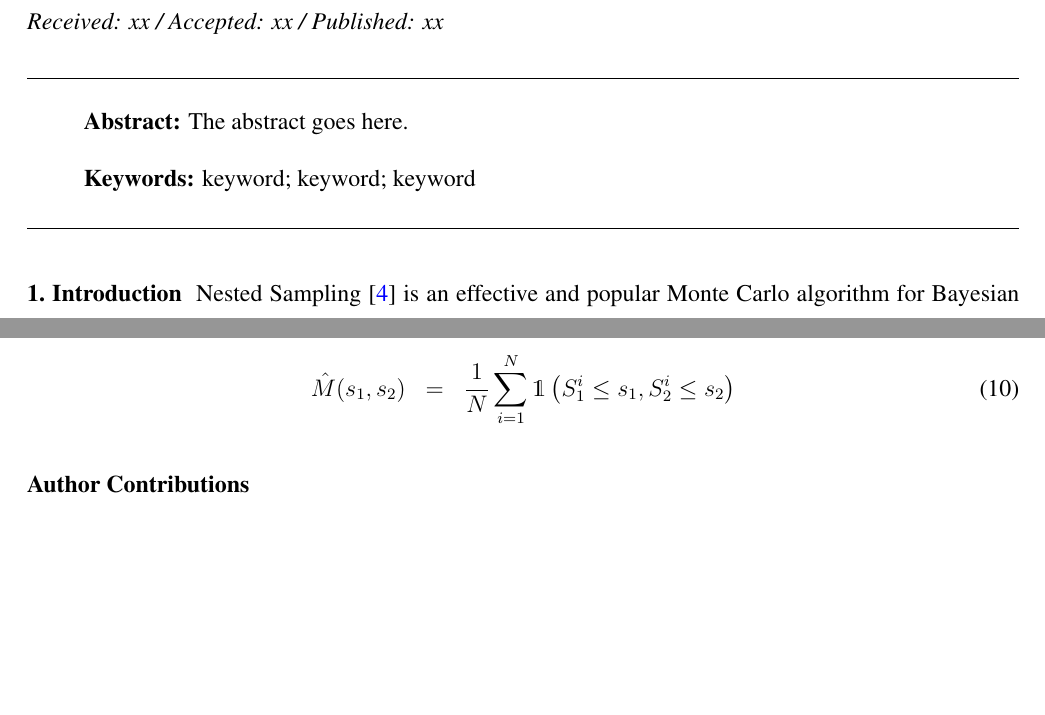
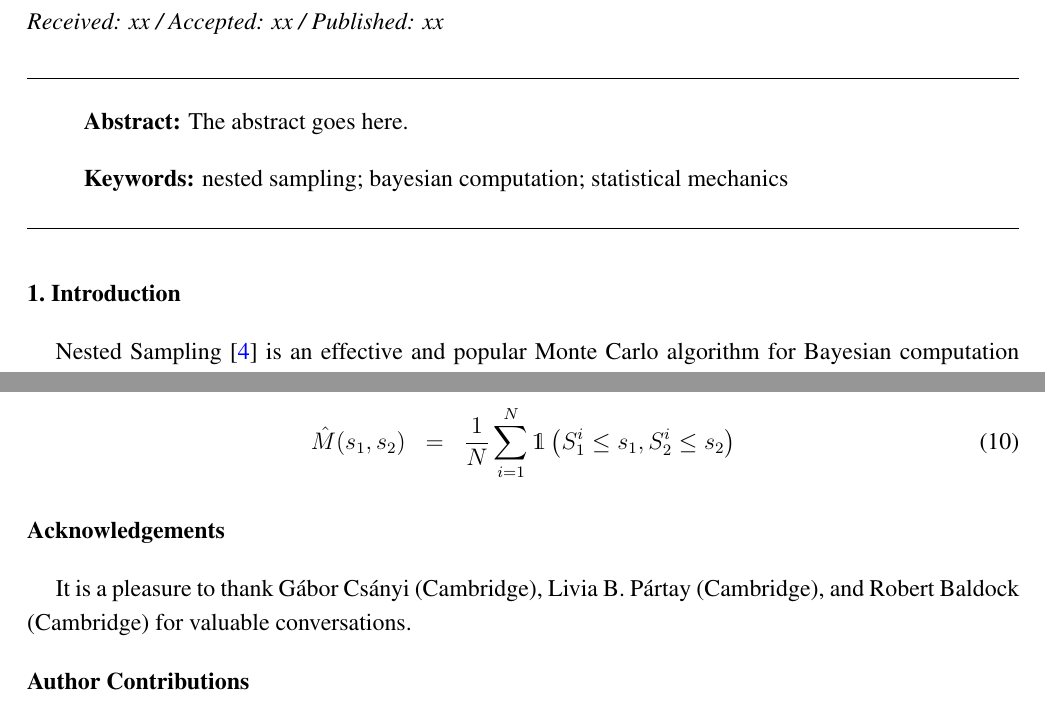
Before and after one commit to eggplantbren/TwinPeaks3, a LaTeX paper (Paper/ms.tex): two parts of pages 1 and 3 of 4, joined at a grey line, cut so that both start at the same text, the shorter picture padded with empty space. Compiled offline with pdfLaTeX.

Commit message:
Spaces and acknowledgements

```diff
--- a/Paper/ms.tex
+++ b/Paper/ms.tex
@@ -110,7 +110,7 @@ of Zoology, University of Oxford, South Parks Road, Oxford, UK}
 \abstract{The abstract goes here.}
 
 % Keywords: add 3 to 10 keywords
-\keyword{keyword; keyword; keyword}
+\keyword{nested sampling; bayesian computation; statistical mechanics}
 
 % The fields PACS, MSC, and JEL may be left empty or commented out if not applicable
 %\PACS{}
@@ -246,6 +250,12 @@ which can be approximated in a Monte Carlo fashion by
 \hat{M}(s_1, s_2) &=& \frac{1}{N}\sum_{i=1}^N \mathds{1}\left(S_1^i \leq s_1,
 S_2^i \leq s_2\right)
 \end{eqnarray}
+
+
+\acknowledgments{Acknowledgements}
+
+It is a pleasure to thank Gábor Csányi (Cambridge), Livia B. Pártay (Cambridge),
+and Robert Baldock (Cambridge) for valuable conversations.
 
 %%%%%%%%%%%%%%%%%%%%%%%%%%%%%%%%%%%%%%%%%%
 
```
Also changed, not shown: Paper/ms.tex (4 more changed lines).
